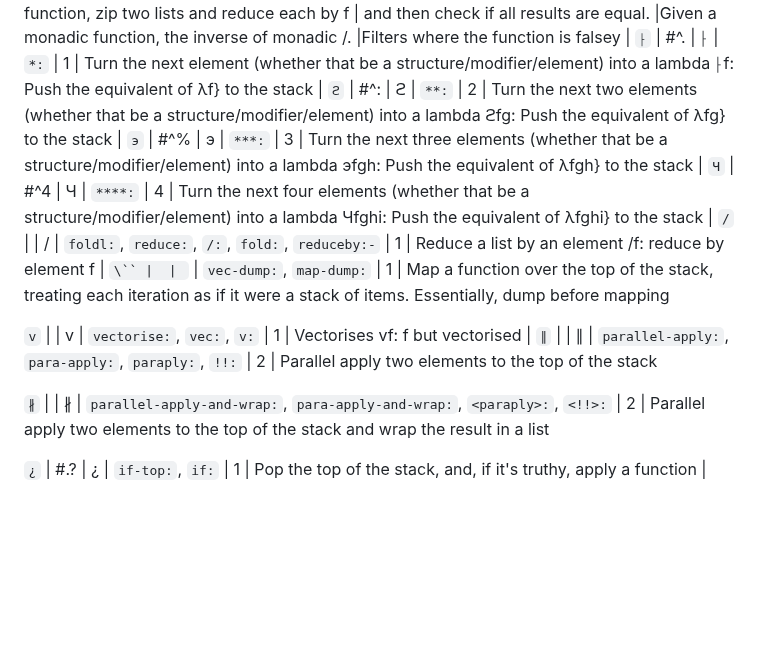
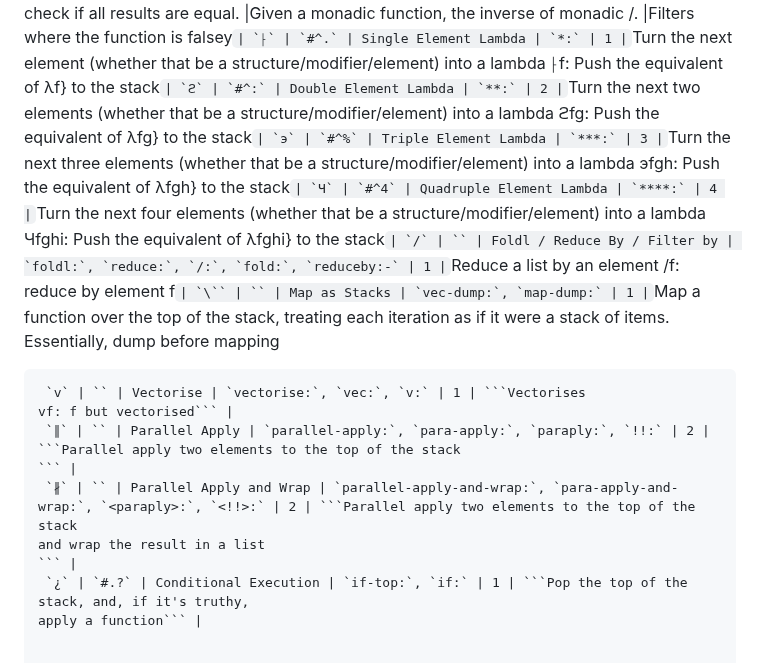
Before and after one commit to Vyxal/Vyxal, a Markdown page: documentation/table.md, the part around one of its changes. GitHub-like rendering; blank space fills up the shorter version.

````diff
--- a/documentation/table.md
+++ b/documentation/table.md
@@ -394,26 +394,26 @@ the function. Finally, push the stashed value
       \|Given a dyadic function, zip two lists and reduce each by f
       \| and then check if all results are equal.
       \|Given a monadic function, the inverse of monadic /.
-      \|Filters where the function is falsey |
- `⸠` | #^. | ⸠ | `*:` | 1 | Turn the next element (whether that be a structure/modifier/element) into a lambda
-⸠f: Push the equivalent of λf} to the stack |
- `ϩ` | #^: | ϩ | `**:` | 2 | Turn the next two elements (whether that be a structure/modifier/element) into a lambda
-ϩfg: Push the equivalent of λfg} to the stack |
- `э` | #^% | э | `***:` | 3 | Turn the next three elements (whether that be a structure/modifier/element) into a lambda
-эfgh: Push the equivalent of λfgh} to the stack |
- `Ч` | #^4 | Ч | `****:` | 4 | Turn the next four elements (whether that be a structure/modifier/element) into a lambda
-Чfghi: Push the equivalent of λfghi} to the stack |
- `/` |  | / | `foldl:`, `reduce:`, `/:`, `fold:`, `reduceby:-` | 1 | Reduce a list by an element
-/f: reduce by element f |
- `\`` |  | ` | `vec-dump:`, `map-dump:` | 1 | Map a function over the top of the stack, treating each iteration
+      \|Filters where the function is falsey``` |
+ `⸠` | `#^.` | Single Element Lambda | `*:` | 1 | ```Turn the next element (whether that be a structure/modifier/element) into a lambda
+⸠f: Push the equivalent of λf} to the stack``` |
+ `ϩ` | `#^:` | Double Element Lambda | `**:` | 2 | ```Turn the next two elements (whether that be a structure/modifier/element) into a lambda
+ϩfg: Push the equivalent of λfg} to the stack``` |
+ `э` | `#^%` | Triple Element Lambda | `***:` | 3 | ```Turn the next three elements (whether that be a structure/modifier/element) into a lambda
+эfgh: Push the equivalent of λfgh} to the stack``` |
+ `Ч` | `#^4` | Quadruple Element Lambda | `****:` | 4 | ```Turn the next four elements (whether that be a structure/modifier/element) into a lambda
+Чfghi: Push the equivalent of λfghi} to the stack``` |
+ `/` | `` | Foldl / Reduce By / Filter by | `foldl:`, `reduce:`, `/:`, `fold:`, `reduceby:-` | 1 | ```Reduce a list by an element
+/f: reduce by element f``` |
+ `\`` | `` | Map as Stacks | `vec-dump:`, `map-dump:` | 1 | ```Map a function over the top of the stack, treating each iteration
 as if it were a stack of items. Essentially, dump before mapping
-
- `v` |  | v | `vectorise:`, `vec:`, `v:` | 1 | Vectorises
-vf: f but vectorised |
- `∥` |  | ∥ | `parallel-apply:`, `para-apply:`, `paraply:`, `!!:` | 2 | Parallel apply two elements to the top of the stack
-
- `∦` |  | ∦ | `parallel-apply-and-wrap:`, `para-apply-and-wrap:`, `<paraply>:`, `<!!>:` | 2 | Parallel apply two elements to the top of the stack
+``` |
+ `v` | `` | Vectorise | `vectorise:`, `vec:`, `v:` | 1 | ```Vectorises
+vf: f but vectorised``` |
+ `∥` | `` | Parallel Apply | `parallel-apply:`, `para-apply:`, `paraply:`, `!!:` | 2 | ```Parallel apply two elements to the top of the stack
+``` |
+ `∦` | `` | Parallel Apply and Wrap | `parallel-apply-and-wrap:`, `para-apply-and-wrap:`, `<paraply>:`, `<!!>:` | 2 | ```Parallel apply two elements to the top of the stack
 and wrap the result in a list
-
- `¿` | #.? | ¿ | `if-top:`, `if:` | 1 | Pop the top of the stack, and, if it's truthy,
-apply a function |
+``` |
+ `¿` | `#.?` | Conditional Execution | `if-top:`, `if:` | 1 | ```Pop the top of the stack, and, if it's truthy,
+apply a function``` |
````
Also changed, not shown: other parts of documentation/table.md (+47 -47 lines).
